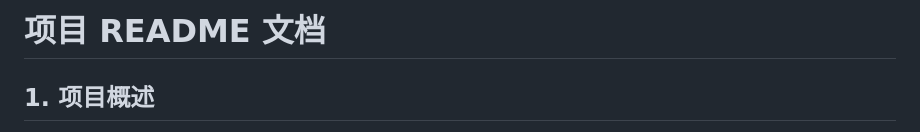
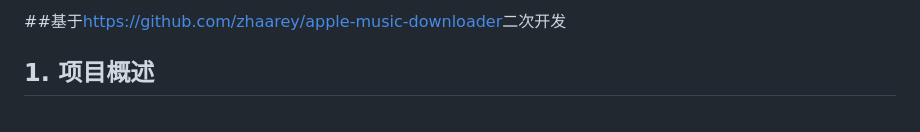
Before and after one commit to ImJingLan/AMDL-WEB, a Markdown page: README.md, the part around the change printed below. GitHub-like rendering.

Commit message:
Revise README with project overview and links
Updated project description and added development reference.

```diff
--- a/README.md
+++ b/README.md
@@ -1,4 +1,4 @@
-# 项目 README 文档
+##基于<https://github.com/zhaarey/apple-music-downloader>二次开发
 
 ## 1. 项目概述
 
```
Also changed, not shown: other parts of README.md (+1 -0 lines).
